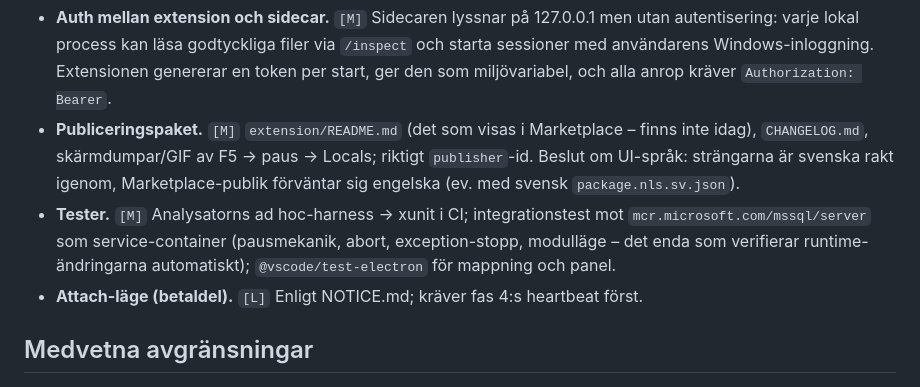
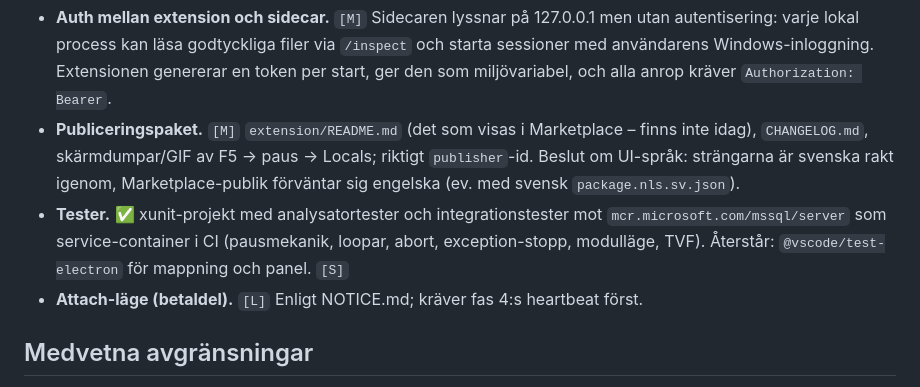
Before and after one commit to t0bbz0n/sqldbgr-vscode, a Markdown page: ROADMAP.md, the part around the change. Rendered like a GitHub page.

Commit message:
ROADMAP: tests done (unit + SQL Server integration in CI)
Co-Authored-By: Claude Fable 5.1 <noreply@anthropic.com>
Claude-Session: https://claude.ai/code/session_01Rrm3uAPGEEWV47kS8zkKgg

```diff
--- a/ROADMAP.md
+++ b/ROADMAP.md
@@ -109,11 +109,10 @@ SQL-fel mappade till originalrad med exception-stopp, slutläge i modulläge,
   F5 → paus → Locals; riktigt `publisher`-id. Beslut om UI-språk:
   strängarna är svenska rakt igenom, Marketplace-publik förväntar sig
   engelska (ev. med svensk `package.nls.sv.json`).
-- **Tester.** `[M]` Analysatorns ad hoc-harness → xunit i CI;
-  integrationstest mot `mcr.microsoft.com/mssql/server` som
-  service-container (pausmekanik, abort, exception-stopp, modulläge –
-  det enda som verifierar runtime-ändringarna automatiskt);
-  `@vscode/test-electron` för mappning och panel.
+- **Tester.** ✅ xunit-projekt med analysatortester och integrationstester
+  mot `mcr.microsoft.com/mssql/server` som service-container i CI
+  (pausmekanik, loopar, abort, exception-stopp, modulläge, TVF).
+  Återstår: `@vscode/test-electron` för mappning och panel. `[S]`
 - **Attach-läge (betaldel).** `[L]` Enligt NOTICE.md; kräver fas 4:s
   heartbeat först.
 
```
